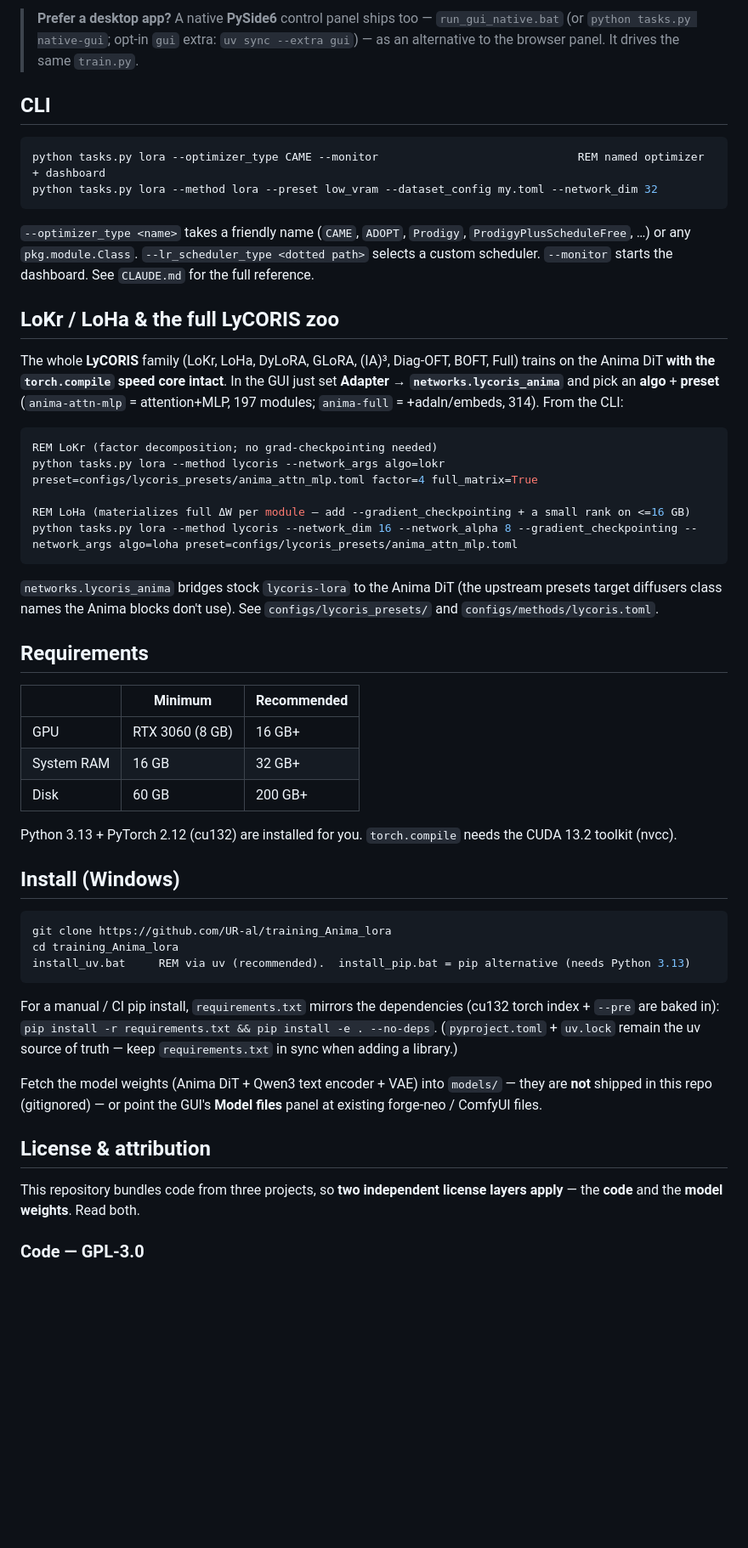
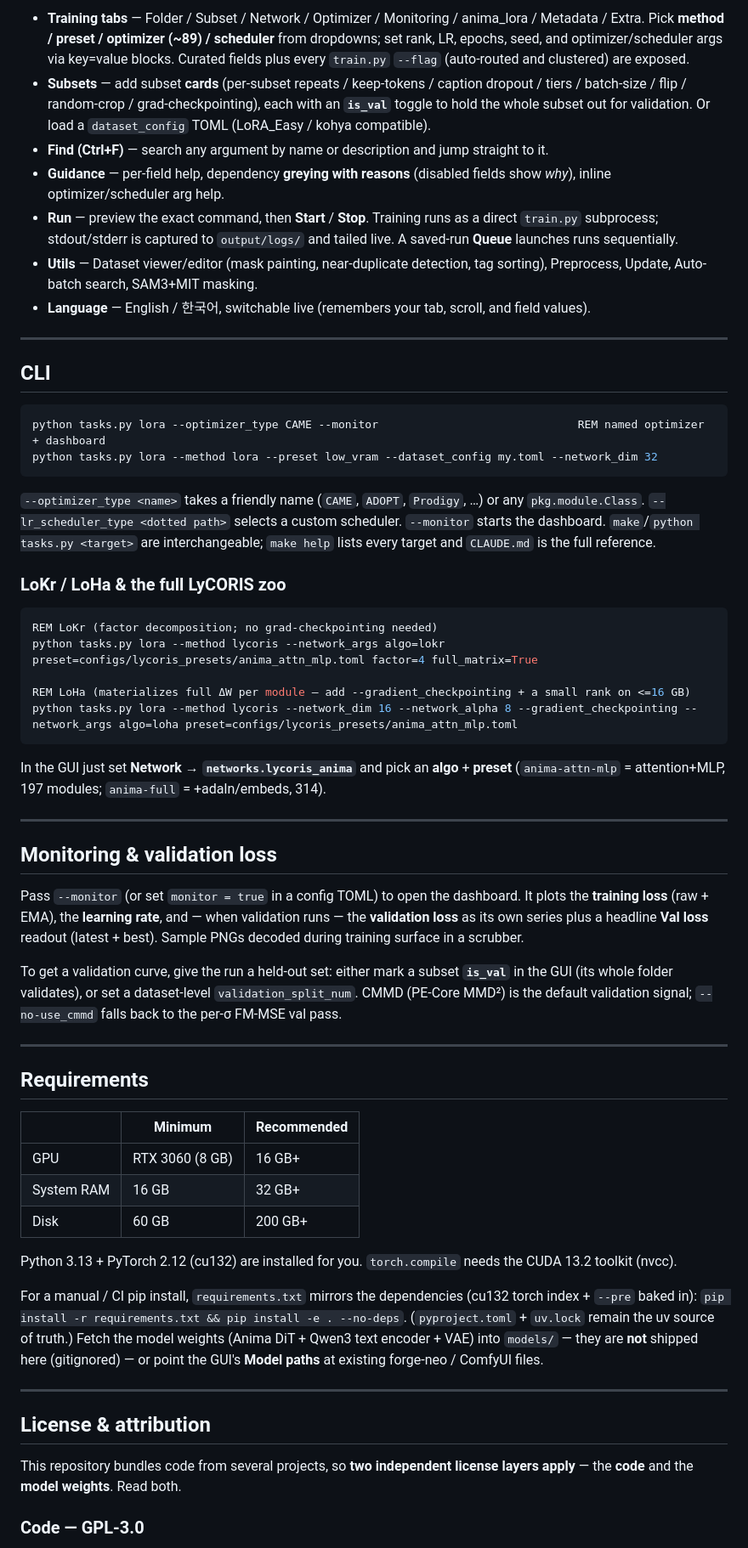
Before and after one commit to UR-al/training_Anima_lora, a Markdown page: README.md, the part around one of its changes. Shown at 85% size. Drawn GitHub-style; blank space fills up the shorter version.

````diff
--- a/README.md
+++ b/README.md
@@ -36,5 +73,13 @@ Then, in the GUI's **Model files** panel (or via `make download-models`), fetch
 
-> **Prefer a desktop app?** A native **PySide6** control panel ships too — `run_gui_native.bat` (or `python tasks.py native-gui`; opt-in `gui` extra: `uv sync --extra gui`) — as an alternative to the browser panel. It drives the same `train.py`.
+- **Training tabs** — Folder / Subset / Network / Optimizer / Monitoring / anima_lora / Metadata / Extra. Pick **method / preset / optimizer (~89) / scheduler** from dropdowns; set rank, LR, epochs, seed, and optimizer/scheduler args via key=value blocks. Curated fields plus every `train.py` `--flag` (auto-routed and clustered) are exposed.
+- **Subsets** — add subset **cards** (per-subset repeats / keep-tokens / caption dropout / tiers / batch-size / flip / random-crop / grad-checkpointing), each with an **`is_val`** toggle to hold the whole subset out for validation. Or load a `dataset_config` TOML (LoRA_Easy / kohya compatible).
+- **Find (Ctrl+F)** — search any argument by name or description and jump straight to it.
+- **Guidance** — per-field help, dependency **greying with reasons** (disabled fields show *why*), inline optimizer/scheduler arg help.
+- **Run** — preview the exact command, then **Start** / **Stop**. Training runs as a direct `train.py` subprocess; stdout/stderr is captured to `output/logs/` and tailed live. A saved-run **Queue** launches runs sequentially.
+- **Utils** — Dataset viewer/editor (mask painting, near-duplicate detection, tag sorting), Preprocess, Update, Auto-batch search, SAM3+MIT masking.
+- **Language** — English / 한국어, switchable live (remembers your tab, scroll, and field values).
+
+---
 
 ## CLI
 
@@ -43,11 +88,9 @@ python tasks.py lora --optimizer_type CAME --monitor
 python tasks.py lora --method lora --preset low_vram --dataset_config my.toml --network_dim 32
 ```
 
-`--optimizer_type <name>` takes a friendly name (`CAME`, `ADOPT`, `Prodigy`, `ProdigyPlusScheduleFree`, …) or any `pkg.module.Class`. `--lr_scheduler_type <dotted path>` selects a custom scheduler. `--monitor` starts the dashboard. See `CLAUDE.md` for the full reference.
+`--optimizer_type <name>` takes a friendly name (`CAME`, `ADOPT`, `Prodigy`, …) or any `pkg.module.Class`. `--lr_scheduler_type <dotted path>` selects a custom scheduler. `--monitor` starts the dashboard. `make`/`python tasks.py <target>` are interchangeable; `make help` lists every target and `CLAUDE.md` is the full reference.
 
-## LoKr / LoHa & the full LyCORIS zoo
-
-The whole **LyCORIS** family (LoKr, LoHa, DyLoRA, GLoRA, (IA)³, Diag-OFT, BOFT, Full) trains on the Anima DiT **with the `torch.compile` speed core intact**. In the GUI just set **Adapter → `networks.lycoris_anima`** and pick an **algo** + **preset** (`anima-attn-mlp` = attention+MLP, 197 modules; `anima-full` = +adaln/embeds, 314). From the CLI:
+### LoKr / LoHa & the full LyCORIS zoo
 
 ```powershell
 REM LoKr (factor decomposition; no grad-checkpointing needed)
@@ -57,7 +100,17 @@ REM LoHa (materializes full ΔW per module — add --gradient_checkpointing + a
 python tasks.py lora --method lycoris --network_dim 16 --network_alpha 8 --gradient_checkpointing --network_args algo=loha preset=configs/lycoris_presets/anima_attn_mlp.toml
 ```
 
-`networks.lycoris_anima` bridges stock `lycoris-lora` to the Anima DiT (the upstream presets target diffusers class names the Anima blocks don't use). See `configs/lycoris_presets/` and `configs/methods/lycoris.toml`.
+In the GUI just set **Network → `networks.lycoris_anima`** and pick an **algo** + **preset** (`anima-attn-mlp` = attention+MLP, 197 modules; `anima-full` = +adaln/embeds, 314).
+
+---
+
+## Monitoring & validation loss
+
+Pass `--monitor` (or set `monitor = true` in a config TOML) to open the dashboard. It plots the **training loss** (raw + EMA), the **learning rate**, and — when validation runs — the **validation loss** as its own series plus a headline **Val loss** readout (latest + best). Sample PNGs decoded during training surface in a scrubber.
+
+To get a validation curve, give the run a held-out set: either mark a subset **`is_val`** in the GUI (its whole folder validates), or set a dataset-level `validation_split_num`. CMMD (PE-Core MMD²) is the default validation signal; `--no-use_cmmd` falls back to the per-σ FM-MSE val pass.
+
+---
 
 ## Requirements
 
@@ -69,21 +122,13 @@ python tasks.py lora --method lycoris --network_dim 16 --network_alpha 8 --gradi
 
 Python 3.13 + PyTorch 2.12 (cu132) are installed for you. `torch.compile` needs the CUDA 13.2 toolkit (nvcc).
 
-## Install (Windows)
+For a manual / CI pip install, `requirements.txt` mirrors the dependencies (cu132 torch index + `--pre` baked in): `pip install -r requirements.txt && pip install -e . --no-deps`. (`pyproject.toml` + `uv.lock` remain the uv source of truth.) Fetch the model weights (Anima DiT + Qwen3 text encoder + VAE) into `models/` — they are **not** shipped here (gitignored) — or point the GUI's **Model paths** at existing forge-neo / ComfyUI files.
 
-```powershell
-git clone https://github.com/UR-al/training_Anima_lora
-cd training_Anima_lora
-install_uv.bat     REM via uv (recommended).  install_pip.bat = pip alternative (needs Python 3.13)
-```
-
-For a manual / CI pip install, `requirements.txt` mirrors the dependencies (cu132 torch index + `--pre` are baked in): `pip install -r requirements.txt && pip install -e . --no-deps`. (`pyproject.toml` + `uv.lock` remain the uv source of truth — keep `requirements.txt` in sync when adding a library.)
-
-Fetch the model weights (Anima DiT + Qwen3 text encoder + VAE) into `models/` — they are **not** shipped in this repo (gitignored) — or point the GUI's **Model files** panel at existing forge-neo / ComfyUI files.
+---
 
 ## License & attribution
 
-This repository bundles code from three projects, so **two independent license layers apply** — the **code** and the **model weights**. Read both.
+This repository bundles code from several projects, so **two independent license layers apply** — the **code** and the **model weights**. Read both.
 
 ### Code — GPL-3.0
 
````
Also changed, not shown: other parts of README.md (+52 -15 lines), docs/images/native_gui.png (added).
